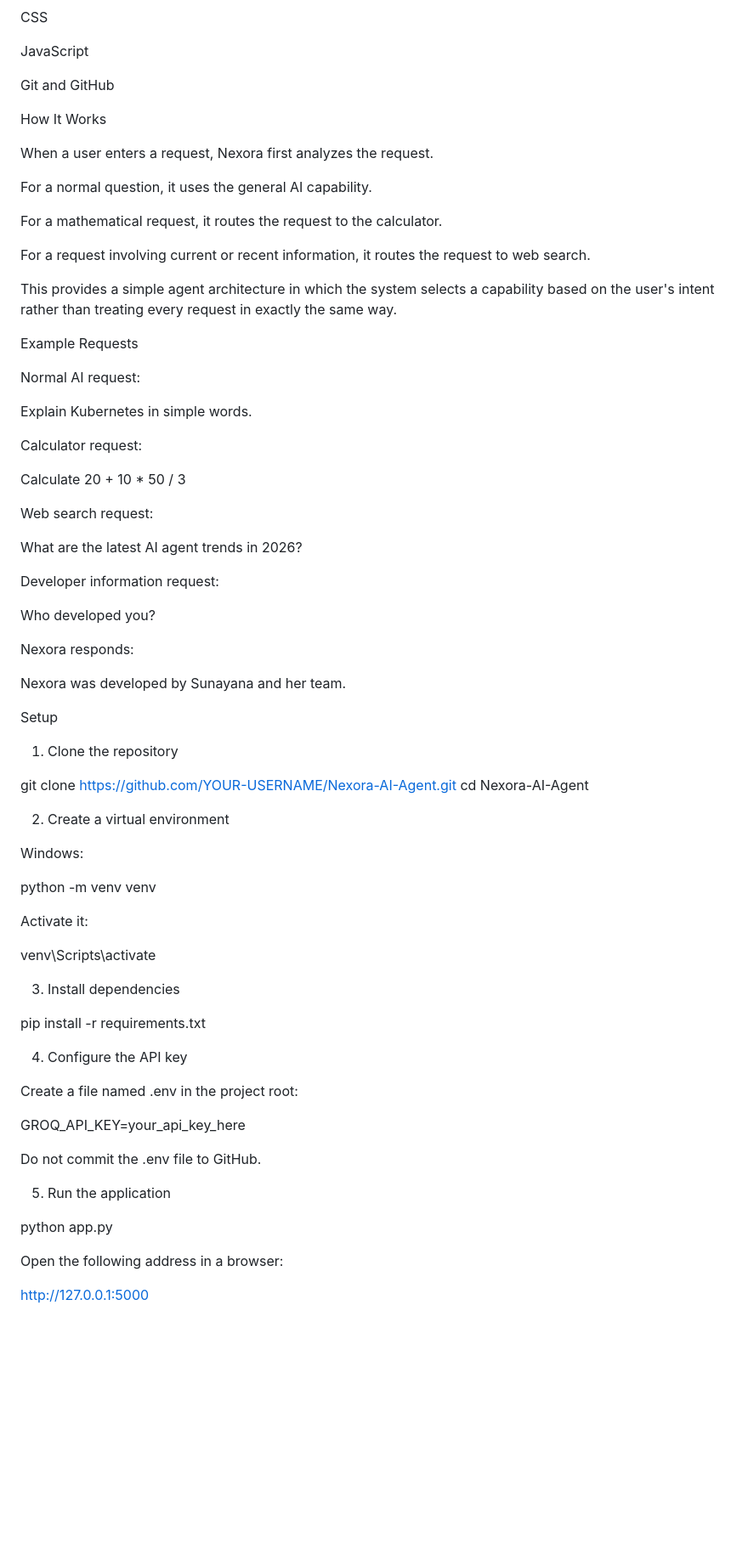
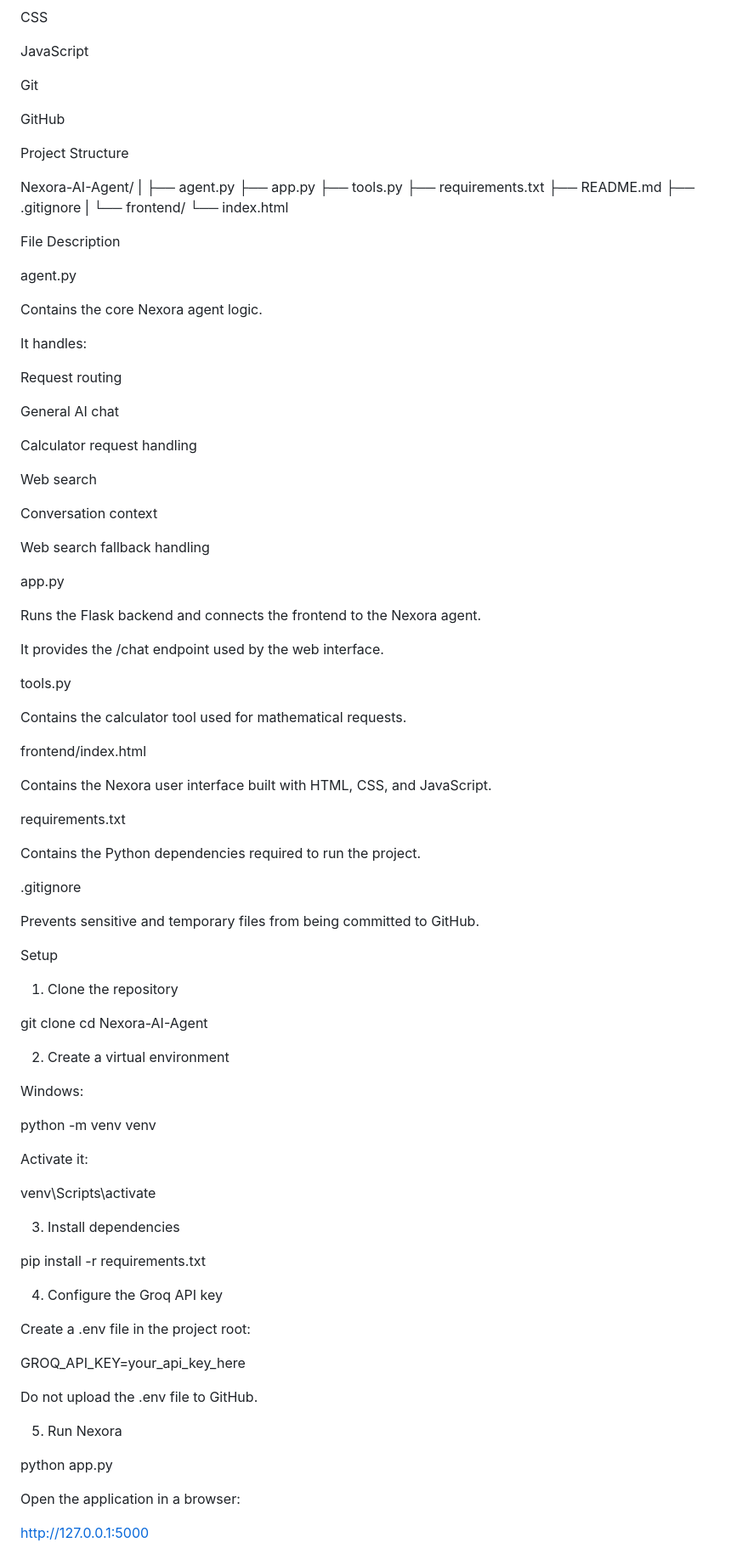
Before and after one commit to sunayanakamat04/Nexora-AI-Agent, a Markdown page: README.md, the part around one of its changes. Shown at 85% size. Rendered like a GitHub page; blank space fills up the shorter version.

```diff
--- a/README.md
+++ b/README.md
@@ -118,47 +84,71 @@ CSS
 
 JavaScript
 
-Git and GitHub
+Git
 
-How It Works
+GitHub
 
-When a user enters a request, Nexora first analyzes the request.
+Project Structure
 
-For a normal question, it uses the general AI capability.
+Nexora-AI-Agent/
+|
+├── agent.py
+├── app.py
+├── tools.py
+├── requirements.txt
+├── README.md
+├── .gitignore
+|
+└── frontend/
+    └── index.html
 
-For a mathematical request, it routes the request to the calculator.
+File Description
 
-For a request involving current or recent information, it routes the request to web search.
+agent.py
 
-This provides a simple agent architecture in which the system selects a capability based on the user's intent rather than treating every request in exactly the same way.
+Contains the core Nexora agent logic.
 
-Example Requests
+It handles:
 
-Normal AI request:
+Request routing
 
-Explain Kubernetes in simple words.
+General AI chat
 
-Calculator request:
+Calculator request handling
 
-Calculate 20 + 10 * 50 / 3
+Web search
 
-Web search request:
+Conversation context
 
-What are the latest AI agent trends in 2026?
+Web search fallback handling
 
-Developer information request:
+app.py
 
-Who developed you?
+Runs the Flask backend and connects the frontend to the Nexora agent.
 
-Nexora responds:
+It provides the /chat endpoint used by the web interface.
 
-Nexora was developed by Sunayana and her team.
+tools.py
+
+Contains the calculator tool used for mathematical requests.
+
+frontend/index.html
+
+Contains the Nexora user interface built with HTML, CSS, and JavaScript.
+
+requirements.txt
+
+Contains the Python dependencies required to run the project.
+
+.gitignore
+
+Prevents sensitive and temporary files from being committed to GitHub.
 
 Setup
 
 1. Clone the repository
 
-git clone https://github.com/YOUR-USERNAME/Nexora-AI-Agent.git
+git clone <your-repository>
 cd Nexora-AI-Agent
 
 2. Create a virtual environment
@@ -175,19 +165,19 @@ venv\Scripts\activate
 
 pip install -r requirements.txt
 
-4. Configure the API key
+4. Configure the Groq API key
 
-Create a file named .env in the project root:
+Create a .env file in the project root:
 
 GROQ_API_KEY=your_api_key_here
 
-Do not commit the .env file to GitHub.
+Do not upload the .env file to GitHub.
 
-5. Run the application
+5. Run Nexora
 
 python app.py
 
-Open the following address in a browser:
+Open the application in a browser:
 
 http://127.0.0.1:5000
 
```
Also changed, not shown: other parts of README.md (+93 -94 lines).
